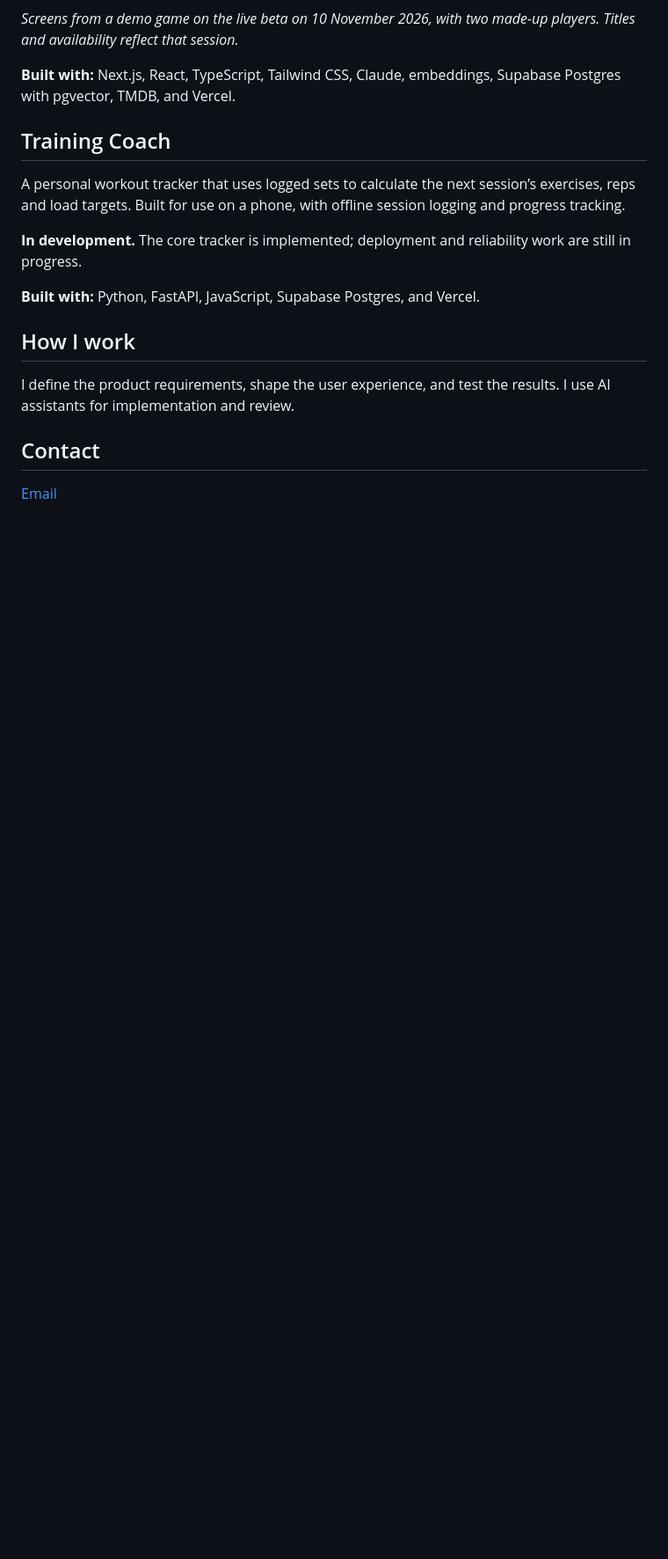
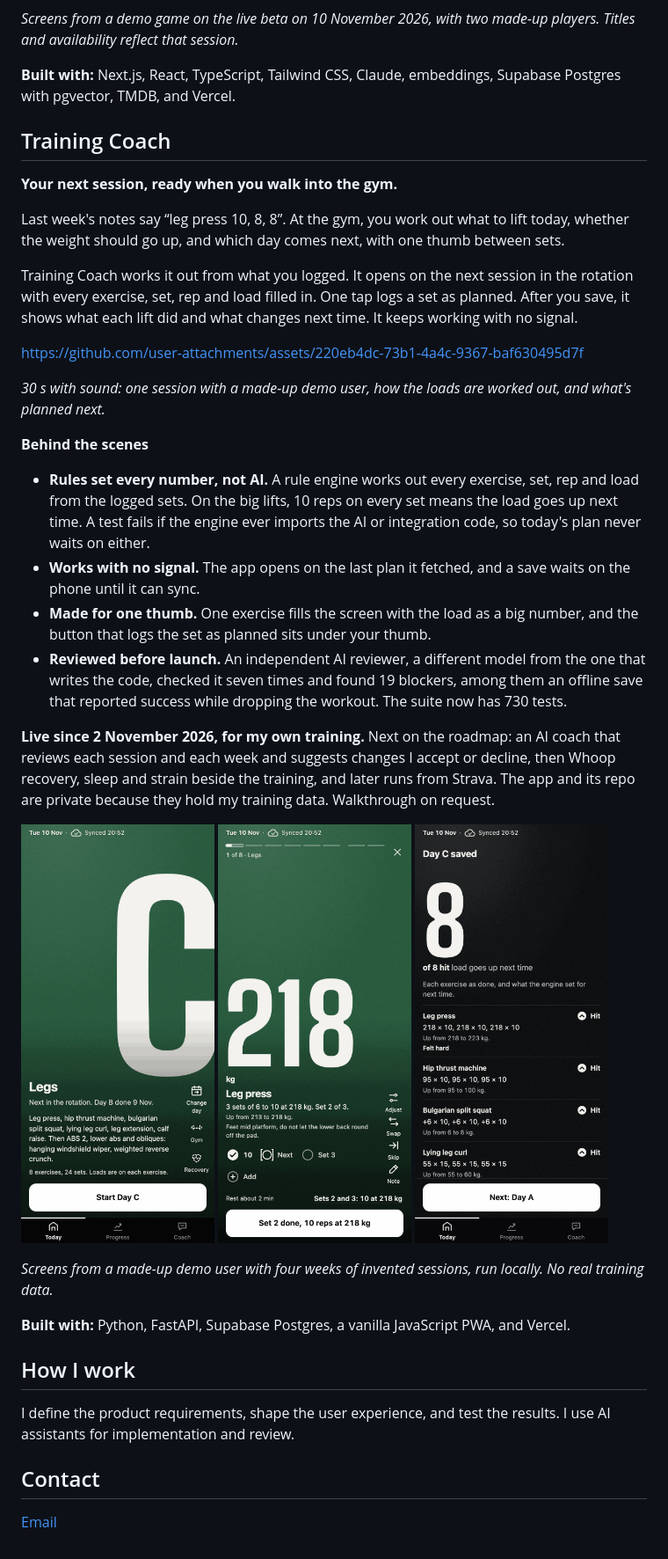
Before and after one commit to lasse-max/lasse-max, a Markdown page: README.md, the part around the change. Shown at 88% size. Drawn GitHub-style; pictures changed too: assets/training-coach/log-a-set.jpg (added), assets/training-coach/review-after-save.jpg (added), assets/training-coach/today-next-session.jpg (added); blank space fills up the shorter version.

Commit message:
profile: Training Coach with its video, demo screens and roadmap
The 30 s video (uploaded here so it plays for everyone), three screens
from the made-up demo user, what happens behind the scenes, and the
status: live since 2 November, next the AI coach, Whoop and Strava.

Co-Authored-By: Claude Opus 5.5 <noreply@anthropic.com>

```diff
--- a/README.md
+++ b/README.md
@@ -66,11 +66,34 @@ https://github.com/user-attachments/assets/be84b714-1a61-46d8-9c54-121669633c9f
 
 ## Training Coach
 
-A personal workout tracker that uses logged sets to calculate the next session’s exercises, reps and load targets. Built for use on a phone, with offline session logging and progress tracking.
+**Your next session, ready when you walk into the gym.**
 
-**In development.** The core tracker is implemented; deployment and reliability work are still in progress.
+Last week's notes say “leg press 10, 8, 8”. At the gym, you work out what to lift today, whether the weight should go up, and which day comes next, with one thumb between sets.
 
-**Built with:** Python, FastAPI, JavaScript, Supabase Postgres, and Vercel.
+Training Coach works it out from what you logged. It opens on the next session in the rotation with every exercise, set, rep and load filled in. One tap logs a set as planned. After you save, it shows what each lift did and what changes next time. It keeps working with no signal.
+
+https://github.com/user-attachments/assets/220eb4dc-73b1-4a4c-9367-baf630495d7f
+
+*30 s with sound: one session with a made-up demo user, how the loads are worked out, and what's planned next.*
+
+**Behind the scenes**
+
+- **Rules set every number, not AI.** A rule engine works out every exercise, set, rep and load from the logged sets. On the big lifts, 10 reps on every set means the load goes up next time. A test fails if the engine ever imports the AI or integration code, so today's plan never waits on either.
+- **Works with no signal.** The app opens on the last plan it fetched, and a save waits on the phone until it can sync.
+- **Made for one thumb.** One exercise fills the screen with the load as a big number, and the button that logs the set as planned sits under your thumb.
+- **Reviewed before launch.** An independent AI reviewer, a different model from the one that writes the code, checked it seven times and found 19 blockers, among them an offline save that reported success while dropping the workout. The suite now has 730 tests.
+
+**Live since 2 November 2026, for my own training.** Next on the roadmap: an AI coach that reviews each session and each week and suggests changes I accept or decline, then Whoop recovery, sleep and strain beside the training, and later runs from Strava. The app and its repo are private because they hold my training data. Walkthrough on request.
+
+<p>
+  <img src="assets/training-coach/today-next-session.jpg" width="220" alt="Training Coach Today screen: Day C, Legs, next in the rotation because Day B was done on 9 Nov, with a Start Day C button" />
+  <img src="assets/training-coach/log-a-set.jpg" width="220" alt="Training Coach session: leg press filling the screen with 218 kg, set 1 ticked and a button to log set 2 as planned" />
+  <img src="assets/training-coach/review-after-save.jpg" width="220" alt="Training Coach review after saving: 8 of 8 hit, each exercise as done and the load set for next time" />
+</p>
+
+*Screens from a made-up demo user with four weeks of invented sessions, run locally. No real training data.*
+
+**Built with:** Python, FastAPI, Supabase Postgres, a vanilla JavaScript PWA, and Vercel.
 
 ## How I work
 
```
